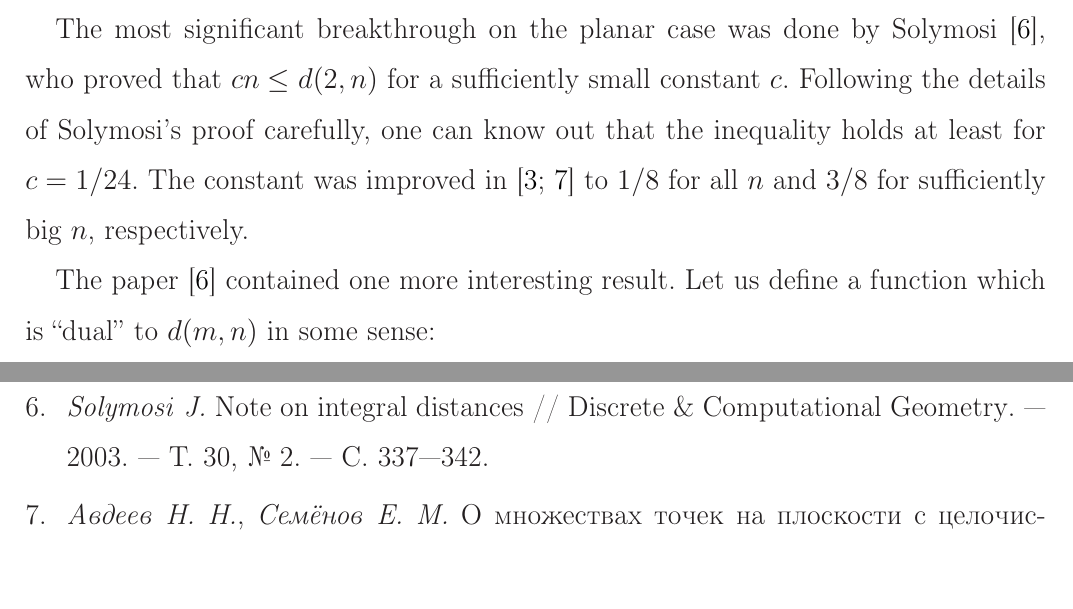
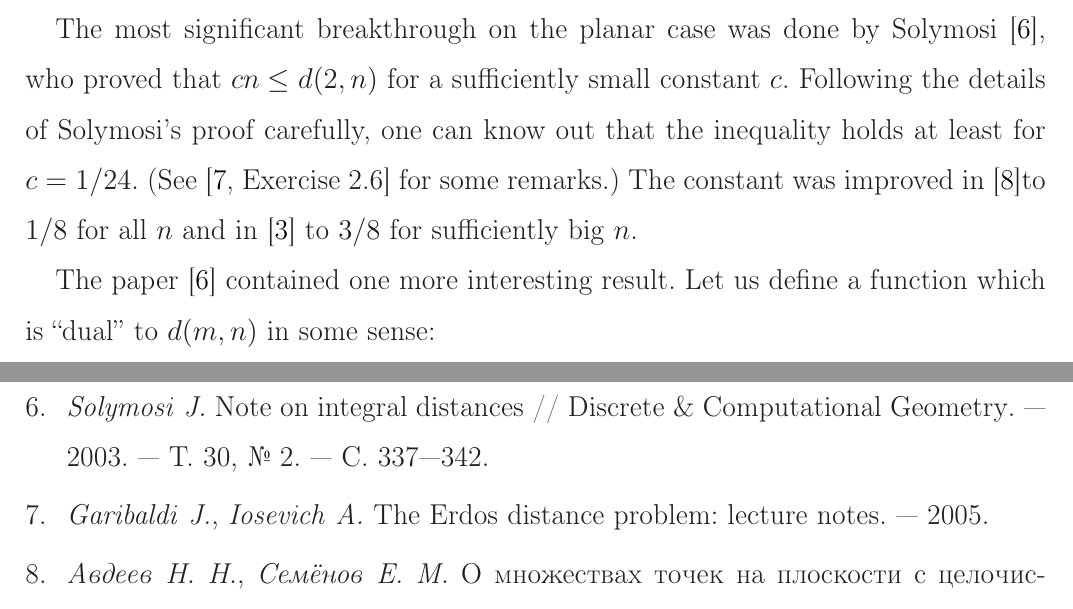
Before and after one commit to nickkolok/sct-statya, a LaTeX document (pps-linear-bound/pps-linear-lower-bound.tex): two parts of pages 2 and 6 of 6, joined at a grey line, cut so that both start at the same text. Compiled offline with LaTeX, dvips and Ghostscript.

Commit message:
Improve some citations

```diff
--- a/pps-linear-bound/pps-linear-lower-bound.tex
+++ b/pps-linear-bound/pps-linear-lower-bound.tex
@@ -94,8 +94,9 @@ The most significant breakthrough on the planar case was done by Solymosi~\cite{
 who proved that $cn \leq d(2,n)$ for a sufficiently small constant $c$.
 Following the details of Solymosi's proof carefully,
 one can know out that the inequality holds at least for $c = 1/24$.
-The constant was improved in~\cite{our-mz-rus,our-vmmsh-2018}
-to $1/8$ for all $n$ and $3/8$ for sufficiently big $n$, respectively.
+(See~\cite[Exercise 2.6]{garibaldi2005erdos} for some remarks.)
+The constant was improved in~\cite{our-mz-rus}to $1/8$ for all $n$ and in~\cite{our-vmmsh-2018}
+to $3/8$ for sufficiently big $n$.
 
 The paper~\cite{solymosi2003note} contained one more interesting result.
 Let us define a function which is ``dual'' to $d(m,n)$ in some sense:
```
